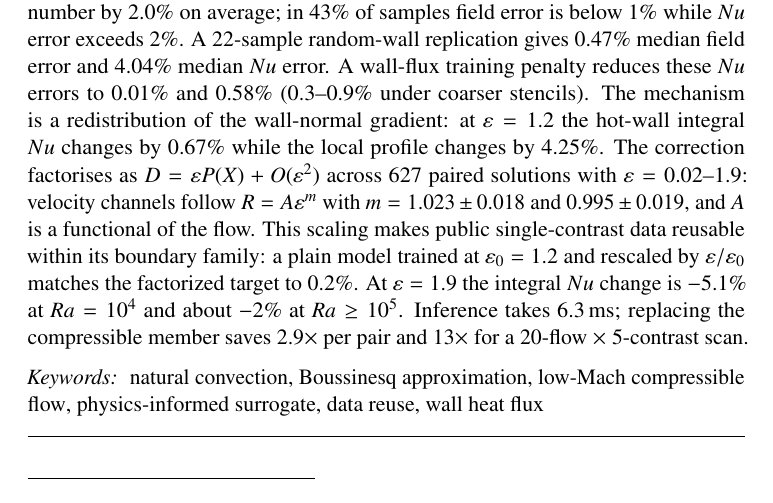
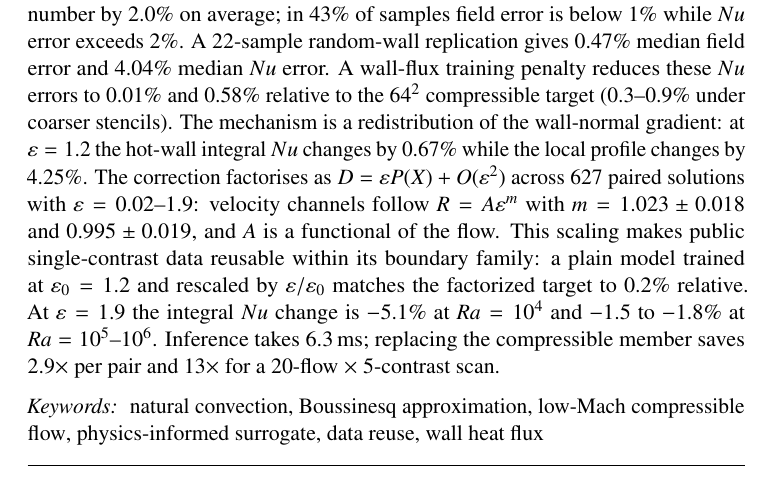
Before and after one commit to sheep-cloud12138/Algorithms-instead-of-simulations, a LaTeX paper (论文/manuscript_submission.tex): part of page 1 of 22, cut so that both start at the same text. Compiled offline with pdfLaTeX.

Commit message:
Restore 64-squared target and relative qualifiers in abstract; rebuild PDF

```diff
--- a/论文/manuscript_submission.tex
+++ b/论文/manuscript_submission.tex
@@ -42,8 +42,8 @@ nothing on wall heat transfer. On 200 held-out classical-cavity samples, a surro
 $0.09\%$ median field error misses the both-wall integral Nusselt number by $2.0\%$ on
 average; in $43\%$ of samples field error is below $1\%$ while $Nu$ error exceeds $2\%$. A
 22-sample random-wall replication gives $0.47\%$ median field error and $4.04\%$ median $Nu$
-error. A wall-flux training penalty reduces these $Nu$ errors to $0.01\%$ and $0.58\%$
-($0.3$--$0.9\%$ under coarser stencils). The mechanism is a redistribution of the wall-normal
+error. A wall-flux training penalty reduces these $Nu$ errors to $0.01\%$ and $0.58\%$ relative to
+the $64^2$ compressible target ($0.3$--$0.9\%$ under coarser stencils). The mechanism is a redistribution of the wall-normal
 gradient: at $\varepsilon=1.2$ the hot-wall integral $Nu$ changes by $0.67\%$ while the local
 profile changes by $4.25\%$. The correction factorises as
 $D=\varepsilon P(X)+O(\varepsilon^2)$ across 627 paired solutions with
@@ -51,8 +51,8 @@ $\varepsilon=0.02$--$1.9$: velocity channels follow $R=A\varepsilon^m$ with
 $m=1.023\pm0.018$ and $0.995\pm0.019$, and $A$ is a functional of the flow. This scaling
 makes public single-contrast data reusable within its boundary family: a plain model trained
 at $\varepsilon_0=1.2$ and rescaled by $\varepsilon/\varepsilon_0$ matches the factorized
-target to $0.2\%$. At $\varepsilon=1.9$ the integral $Nu$ change is $-5.1\%$ at $Ra=10^4$ and
-about $-2\%$ at $Ra\ge10^5$. Inference takes 6.3\,ms; replacing the compressible member saves
+target to $0.2\%$ relative. At $\varepsilon=1.9$ the integral $Nu$ change is $-5.1\%$ at
+$Ra=10^4$ and $-1.5$ to $-1.8\%$ at $Ra=10^5$--$10^6$. Inference takes 6.3\,ms; replacing the compressible member saves
 $2.9\times$ per pair and $13\times$ for a 20-flow $\times$ 5-contrast scan.
 \end{abstract}
 
```
Also changed, not shown: 论文/manuscript_submission.pdf.
